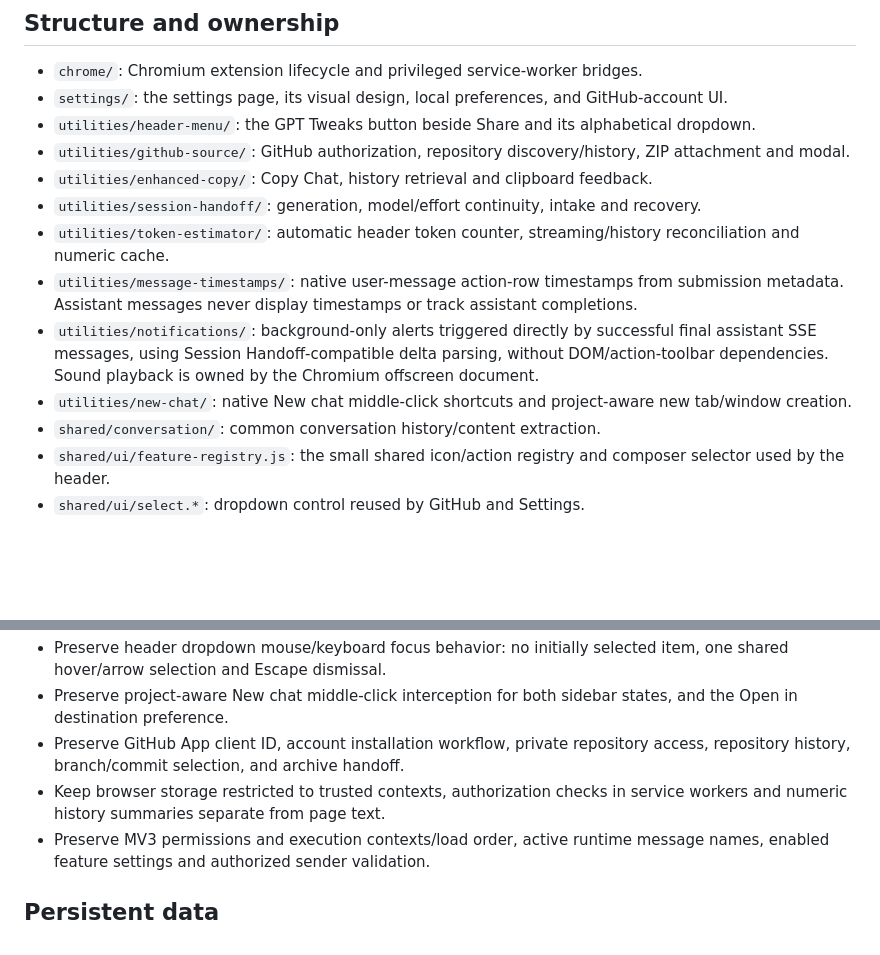
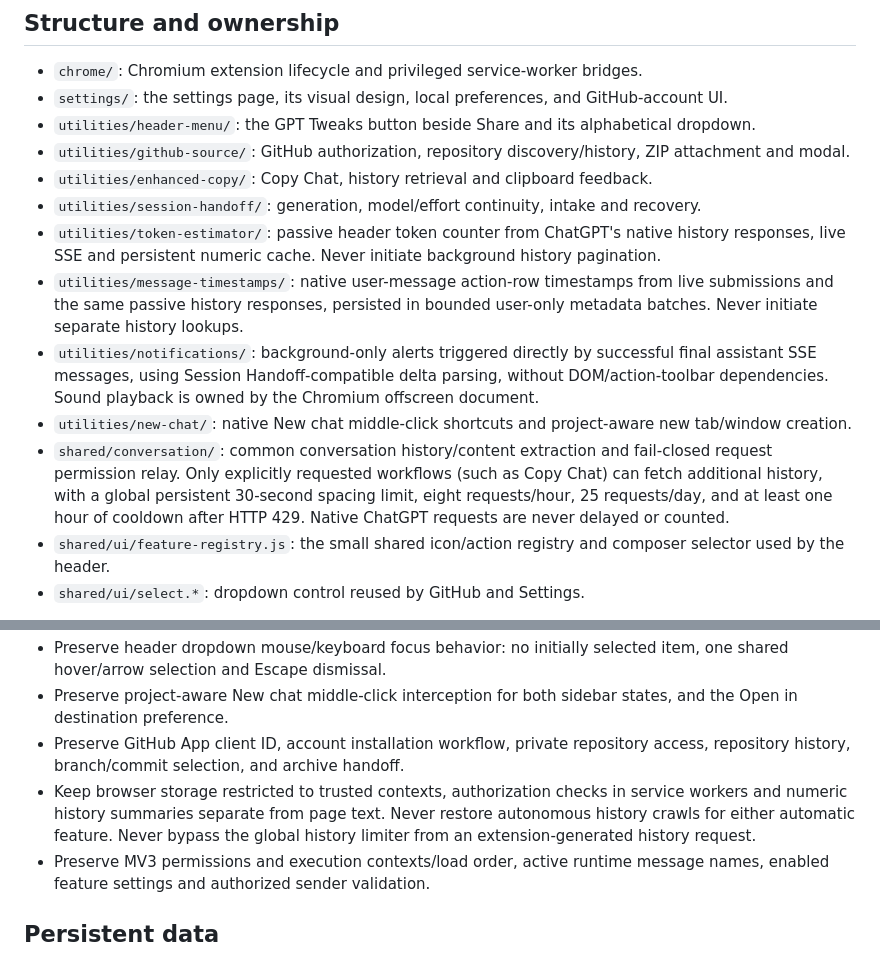
Before and after one commit to jacoblockett/gpt-tweaks, a Markdown page: AGENTS.md, 2 parts joined by grey strips. Drawn GitHub-style; blank space fills up the shorter version.

Commit message:
Document passive shared history cache and persistent strict 429 safety budget

```diff
--- a/AGENTS.md
+++ b/AGENTS.md
@@ -10,11 +10,11 @@
 - `utilities/github-source/`: GitHub authorization, repository discovery/history, ZIP attachment and modal.
 - `utilities/enhanced-copy/`: Copy Chat, history retrieval and clipboard feedback.
 - `utilities/session-handoff/`: generation, model/effort continuity, intake and recovery.
-- `utilities/token-estimator/`: automatic header token counter, streaming/history reconciliation and numeric cache.
-- `utilities/message-timestamps/`: native user-message action-row timestamps from submission metadata. Assistant messages never display timestamps or track assistant completions.
+- `utilities/token-estimator/`: passive header token counter from ChatGPT's native history responses, live SSE and persistent numeric cache. Never initiate background history pagination.
+- `utilities/message-timestamps/`: native user-message action-row timestamps from live submissions and the same passive history responses, persisted in bounded user-only metadata batches. Never initiate separate history lookups.
 - `utilities/notifications/`: background-only alerts triggered directly by successful final assistant SSE messages, using Session Handoff-compatible delta parsing, without DOM/action-toolbar dependencies. Sound playback is owned by the Chromium offscreen document.
 - `utilities/new-chat/`: native New chat middle-click shortcuts and project-aware new tab/window creation.
-- `shared/conversation/`: common conversation history/content extraction.
+- `shared/conversation/`: common conversation history/content extraction and fail-closed request permission relay. Only explicitly requested workflows (such as Copy Chat) can fetch additional history, with a global persistent 30-second spacing limit, eight requests/hour, 25 requests/day, and at least one hour of cooldown after HTTP 429. Native ChatGPT requests are never delayed or counted.
 - `shared/ui/feature-registry.js`: the small shared icon/action registry and composer selector used by the header.
 - `shared/ui/select.*`: dropdown control reused by GitHub and Settings.
 
@@ -27,7 +27,7 @@
 - Preserve header dropdown mouse/keyboard focus behavior: no initially selected item, one shared hover/arrow selection and Escape dismissal.
 - Preserve project-aware New chat middle-click interception for both sidebar states, and the Open in destination preference.
 - Preserve GitHub App client ID, account installation workflow, private repository access, repository history, branch/commit selection, and archive handoff.
-- Keep browser storage restricted to trusted contexts, authorization checks in service workers and numeric history summaries separate from page text.
+- Keep browser storage restricted to trusted contexts, authorization checks in service workers and numeric history summaries separate from page text. Never restore autonomous history crawls for either automatic feature. Never bypass the global history limiter from an extension-generated history request.
 - Preserve MV3 permissions and execution contexts/load order, active runtime message names, enabled feature settings and authorized sender validation.
 
 ## Persistent data
```
